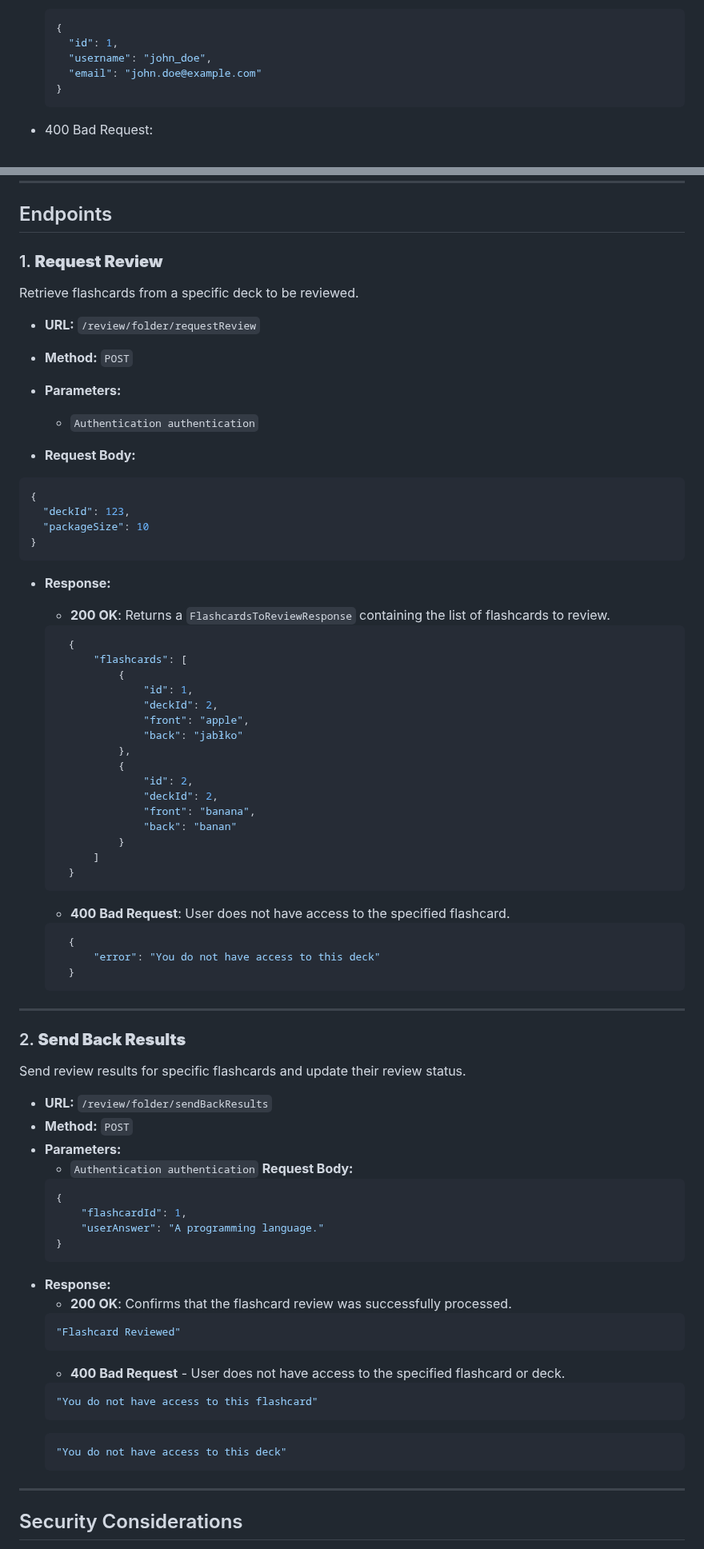
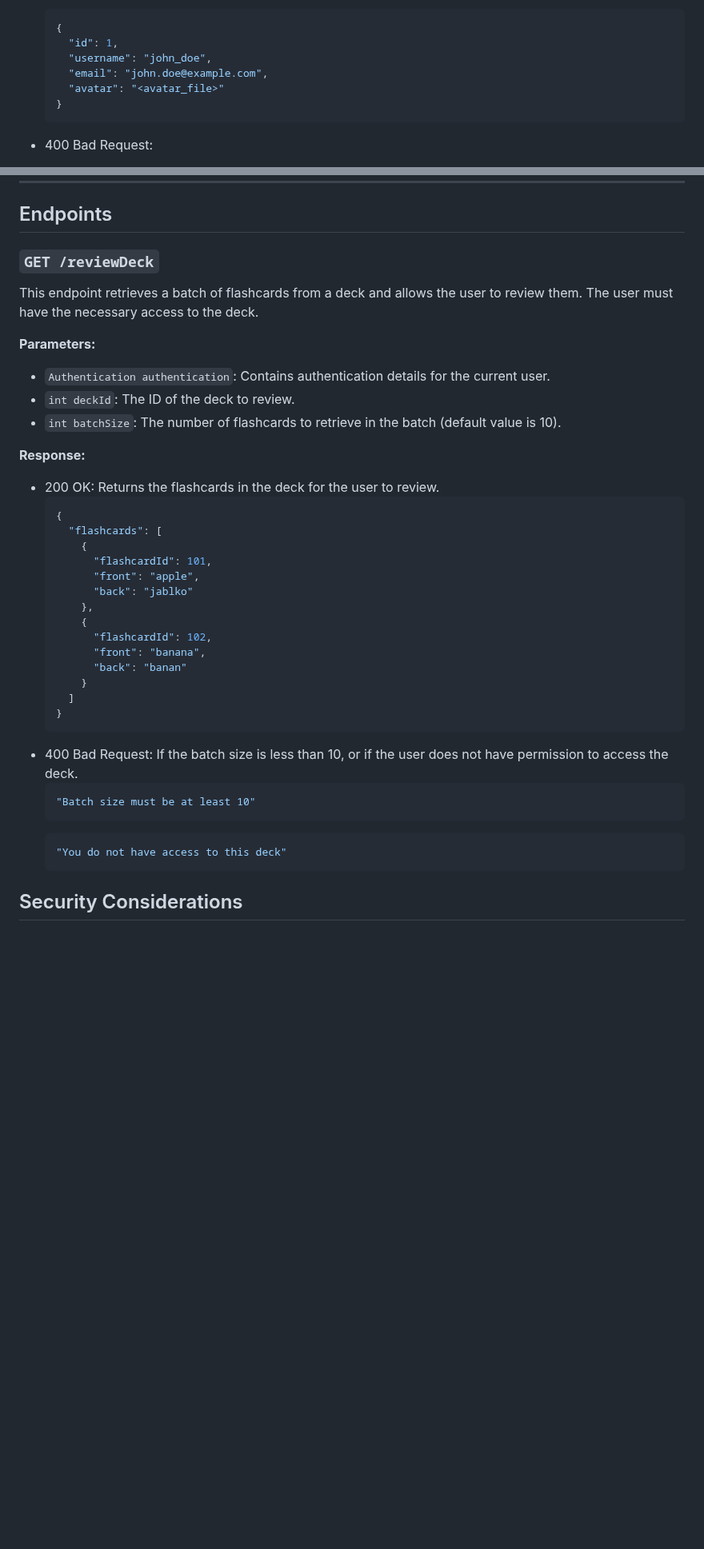
Before and after one commit to MarcinPolewski/Project-flashcards, a Markdown page: ENDPOINTS_DOCUMENTATION.md, 2 parts joined by grey strips. Shown at 80% size. Rendered like a GitHub page; blank space fills up the shorter version.

Commit message:
updated documentation

````diff
--- a/ENDPOINTS_DOCUMENTATION.md
+++ b/ENDPOINTS_DOCUMENTATION.md
@@ -563,7 +631,8 @@ This endpoint retrieves a friend by their ID.
   {
     "id": 1,
     "username": "john_doe",
-    "email": "john.doe@example.com"
+    "email": "john.doe@example.com",
+    "avatar": "<avatar_file>"
   }
   ```
 - 400 Bad Request:
@@ -1719,77 +1819,40 @@ The `ReviewController` manages operations related to reviewing flashcards, inclu
 
 ## Endpoints
 
-### 1. **Request Review**
-Retrieve flashcards from a specific deck to be reviewed.
-
-- **URL:** `/review/folder/requestReview`
-- **Method:** `POST`
-- **Parameters:**
-  - `Authentication authentication`
-
-- **Request Body:**
-```json
-{
-  "deckId": 123,
-  "packageSize": 10
-}
-```
-- **Response:**
-  - **200 OK**: Returns a `FlashcardsToReviewResponse` containing the list of flashcards to review.
-
-  ```json
-    {
-        "flashcards": [
-            {
-                "id": 1,
-                "deckId": 2,
-                "front": "apple",
-                "back": "jabłko"
-            },
-            {
-                "id": 2,
-                "deckId": 2,
-                "front": "banana",
-                "back": "banan"
-            }
-        ]
-    }
-    ```
-  - **400 Bad Request**: User does not have access to the specified flashcard.
-  ```json
-    {
-        "error": "You do not have access to this deck"
-    }
-  ```
----
-
-### 2. **Send Back Results**
-Send review results for specific flashcards and update their review status.
-
-- **URL:** `/review/folder/sendBackResults`
-- **Method:** `POST`
-- **Parameters:**
-  - `Authentication authentication`
-    **Request Body:**
+### `GET /reviewDeck`
+
+This endpoint retrieves a batch of flashcards from a deck and allows the user to review them. The user must have the necessary access to the deck.
+
+**Parameters:**
+- `Authentication authentication`: Contains authentication details for the current user.
+- `int deckId`: The ID of the deck to review.
+- `int batchSize`: The number of flashcards to retrieve in the batch (default value is 10).
+
+**Response:**
+- 200 OK: Returns the flashcards in the deck for the user to review.
   ```json
   {
-      "flashcardId": 1,
-      "userAnswer": "A programming language."
+    "flashcards": [
+      {
+        "flashcardId": 101,
+        "front": "apple",
+        "back": "jablko"
+      },
+      {
+        "flashcardId": 102,
+        "front": "banana",
+        "back": "banan"
+      }
+    ]
   }
   ```
-- **Response:**
-  - **200 OK**: Confirms that the flashcard review was successfully processed.
-  ```json
-  "Flashcard Reviewed"
-  ```
-  - **400 Bad Request** - User does not have access to the specified flashcard or deck.
-  ```json
-  "You do not have access to this flashcard"
+- 400 Bad Request: If the batch size is less than 10, or if the user does not have permission to access the deck.
+  ```json
+  "Batch size must be at least 10"
   ```
   ```json
   "You do not have access to this deck"
   ```
----
 
 ## Security Considerations
 - **Authentication:** Required for all endpoints.
````
Also changed, not shown: other parts of ENDPOINTS_DOCUMENTATION.md (+129 -4 lines).
